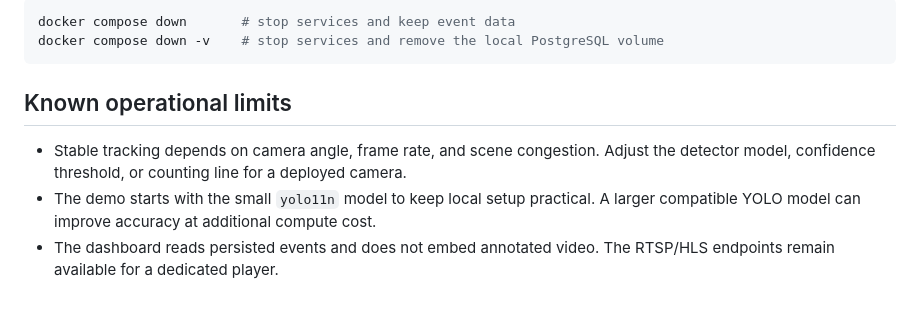
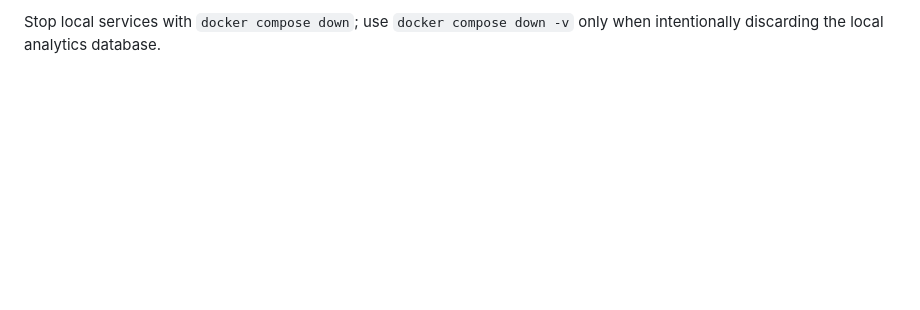
Before and after one commit to Shubham8655/Real-Time-Vehicle-Analytics-Pipeline, a Markdown page: README.md, the part around one of its changes. Rendered like a GitHub page; blank space fills up the shorter version.

````diff
--- a/README.md
+++ b/README.md
@@ -144,11 +68,2 @@ For an end-to-end check, start both Docker services, run the publisher and pipel
 
-```powershell
-docker compose down       # stop services and keep event data
-docker compose down -v    # stop services and remove the local PostgreSQL volume
-```
-
-## Known operational limits
-
-- Stable tracking depends on camera angle, frame rate, and scene congestion. Adjust the detector model, confidence threshold, or counting line for a deployed camera.
-- The demo starts with the small `yolo11n` model to keep local setup practical. A larger compatible YOLO model can improve accuracy at additional compute cost.
-- The dashboard reads persisted events and does not embed annotated video. The RTSP/HLS endpoints remain available for a dedicated player.
+Stop local services with `docker compose down`; use `docker compose down -v` only when intentionally discarding the local analytics database.
````
Also changed, not shown: other parts of README.md (+27 -103 lines).
